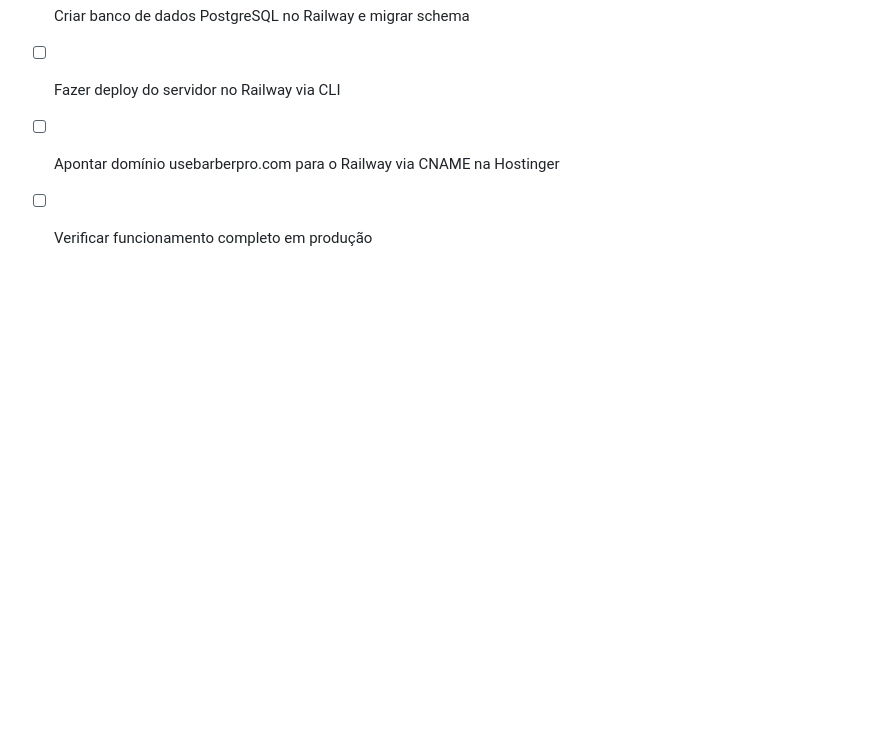
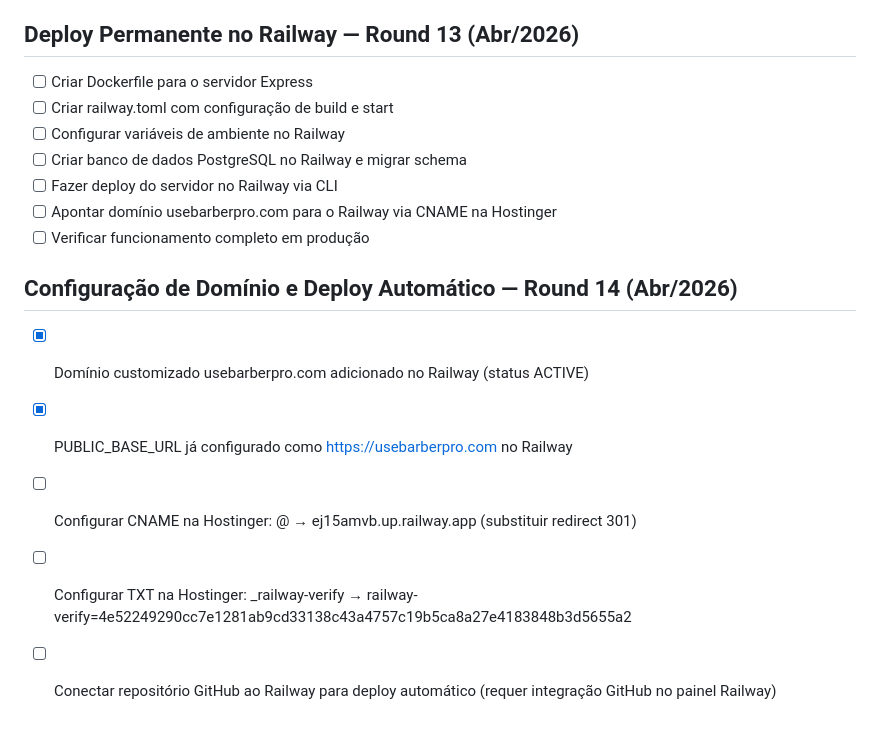
Before and after one commit to 22Kevin/barber-pro, a Markdown page: todo.md, the part around the change. Drawn GitHub-style; blank space fills up the shorter version.

Commit message:
Checkpoint: Round 14: Domínio customizado usebarberpro.com adicionado no Railway (status ACTIVE, ID: 5d7433b0). PUBLIC_BASE_URL já estava correto (https://usebarberpro.com). Registros DNS identificados para configuração na Hostinger: CNAME @ → ej15amvb.up.railway.app e TXT _railway-verify → railway-verify=4e52249290... Para deploy automático via GitHub, é necessário conectar o repositório pelo painel web do Railway (Settings → Connect Repo).

```diff
--- a/todo.md
+++ b/todo.md
@@ -1702,3 +1702,10 @@
 - [ ] Fazer deploy do servidor no Railway via CLI
 - [ ] Apontar domínio usebarberpro.com para o Railway via CNAME na Hostinger
 - [ ] Verificar funcionamento completo em produção
+
+## Configuração de Domínio e Deploy Automático — Round 14 (Abr/2026)
+- [x] Domínio customizado usebarberpro.com adicionado no Railway (status ACTIVE)
+- [x] PUBLIC_BASE_URL já configurado como https://usebarberpro.com no Railway
+- [ ] Configurar CNAME na Hostinger: @ → ej15amvb.up.railway.app (substituir redirect 301)
+- [ ] Configurar TXT na Hostinger: _railway-verify → railway-verify=4e52249290cc7e1281ab9cd33138c43a4757c19b5ca8a27e4183848b3d5655a2
+- [ ] Conectar repositório GitHub ao Railway para deploy automático (requer integração GitHub no painel Railway)
```
